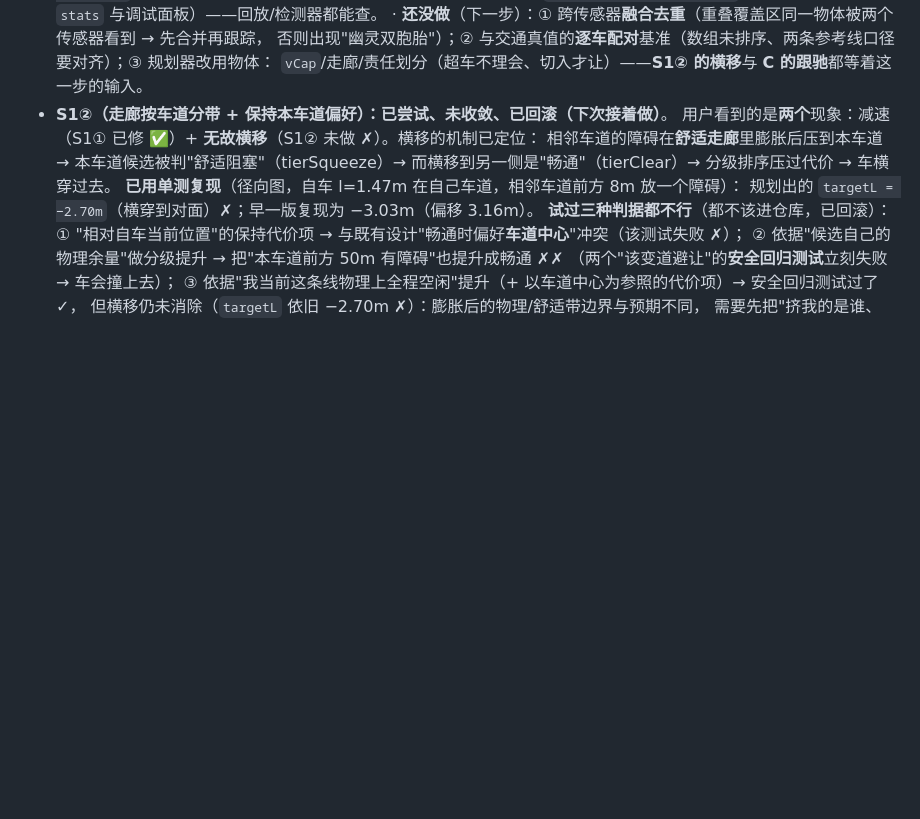
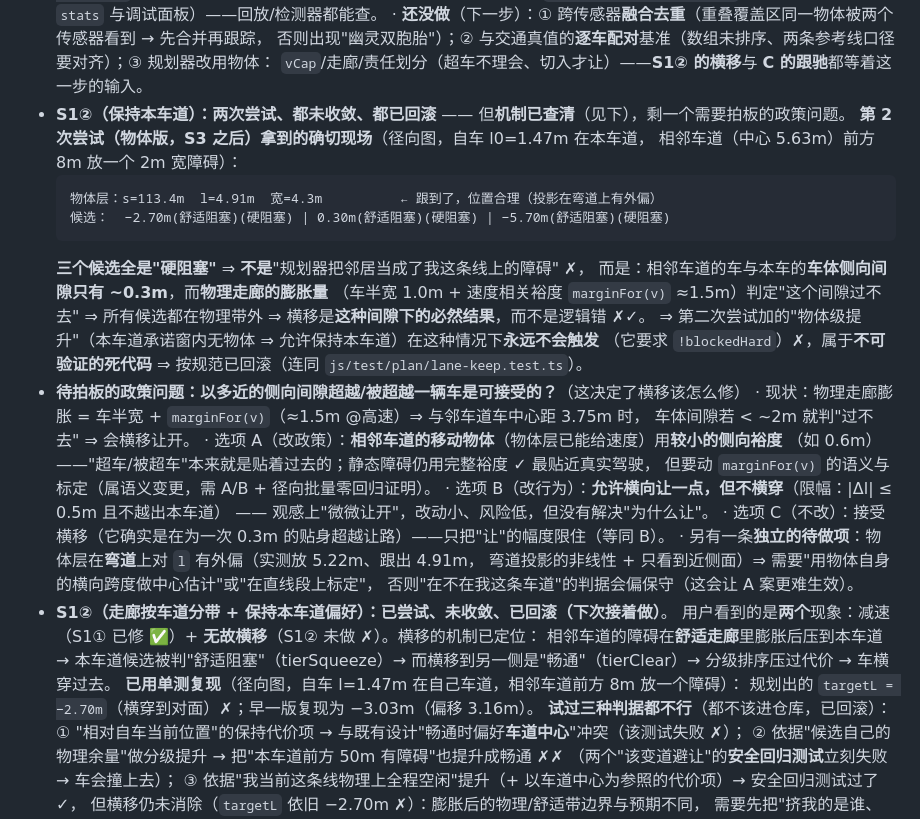
Before and after one commit to Matrix0xCC/ads-drive-lab, a Markdown page: CLAUDE.md, the part around the change. Rendered like a GitHub page; blank space fills up the shorter version.

Commit message:
记录 S1② 第 2 次尝试（物体版）的现场：真因是侧向间隙政策，不是判据写法
第 2 次尝试（S3 物体层之后）拿到了确切数字：相邻车道放一个 2m 宽障碍（车道中心距 3.75m）时，
**三个候选路径全是"硬阻塞"** —— 不是"规划器把邻居误当成我这条线上的障碍"，而是物理走廊的
膨胀量（车半宽 1.0m + 速度相关裕度 marginFor(v) ≈1.5m）判定"车体间隙 ~0.3m 过不去"
⇒ 横移是这种间隙下的必然结果，不是逻辑错。

据此：第二次加的"物体级保持本车道"提升在此情形下永不触发（它要求 !blockedHard）⇒
**不可验证的死代码**，按规范回滚（连同 lane-keep.test.ts）；全量 472 测试全绿。

把问题升级成一条需要拍板的**政策**：以多近的侧向间隙超越/被超越一辆车是可接受的？
· A 移动物体用更小侧向裕度（最贴近真实驾驶；要动 marginFor 语义与标定，需 A/B + 径向批量零回归）
· B 允许限幅让位、不横穿（|Δl| ≤ 0.5m 且不越出本车道；改动小、风险低，但没回答"为什么让"）
· C 不改，仅限幅（等同 B）

另记一条独立待做项：物体层在**弯道**上对 l 有外偏（放 5.22m、跟出 4.91m；弯道投影非线性 +
只看到近侧面）⇒ 需要"用物体自身横向跨度做中心估计"或在直线段标定，否则"在不在我这条车道"
的判据偏保守，会让 A 案更难生效。

````diff
--- a/CLAUDE.md
+++ b/CLAUDE.md
@@ -340,6 +340,31 @@ Pure Pursuit：δ = atan2(2·L·sin α, ld)，预瞄距离 = clamp(0.4×speed, 1
   · **还没做**（下一步）：① 跨传感器**融合去重**（重叠覆盖区同一物体被两个传感器看到 → 先合并再跟踪，
     否则出现"幽灵双胞胎"）；② 与交通真值的**逐车配对**基准（数组未排序、两条参考线口径要对齐）；③ 规划器改用物体：
     `vCap`/走廊/责任划分（超车不理会、切入才让）——**S1② 的横移**与 **C 的跟驰**都等着这一步的输入。
+- **S1②（保持本车道）：两次尝试、都未收敛、都已回滚** —— 但**机制已查清**（见下），剩一个需要拍板的政策问题。
+  **第 2 次尝试（物体版，S3 之后）拿到的确切现场**（径向图，自车 l0=1.47m 在本车道，
+  相邻车道（中心 5.63m）前方 8m 放一个 2m 宽障碍）：
+  ```
+  物体层：s=113.4m  l=4.91m  宽=4.3m          ← 跟到了，位置合理（投影在弯道上有外偏）
+  候选：  −2.70m(舒适阻塞)(硬阻塞) | 0.30m(舒适阻塞)(硬阻塞) | −5.70m(舒适阻塞)(硬阻塞)
+  ```
+  **三个候选全是"硬阻塞"** ⇒ **不是**"规划器把邻居当成了我这条线上的障碍" ✗，
+  而是：相邻车道的车与本车的**车体侧向间隙只有 ~0.3m**，而**物理走廊的膨胀量**
+  （车半宽 1.0m + 速度相关裕度 `marginFor(v)` ≈1.5m）判定"这个间隙过不去" ⇒ 所有候选都在物理带外
+  ⇒ 横移是**这种间隙下的必然结果**，而不是逻辑错 ✗✓。
+  ⇒ 第二次尝试加的"物体级提升"（本车道承诺窗内无物体 ⇒ 允许保持本车道）在这种情况下**永远不会触发**
+  （它要求 `!blockedHard`）✗，属于**不可验证的死代码** ⇒ 按规范已回滚（连同 `js/test/plan/lane-keep.test.ts`）。
+- **待拍板的政策问题：以多近的侧向间隙超越/被超越一辆车是可接受的？**（这决定了横移该怎么修）
+  · 现状：物理走廊膨胀 = 车半宽 + `marginFor(v)`（≈1.5m @高速）⇒ 与邻车道车中心距 3.75m 时，
+    车体间隙若 < ~2m 就判"过不去" ⇒ 会横移让开。
+  · 选项 A（改政策）：**相邻车道的移动物体**（物体层已能给速度）用**较小的侧向裕度**
+    （如 0.6m）——"超车/被超车"本来就是贴着过去的；静态障碍仍用完整裕度 ✓ 最贴近真实驾驶，
+    但要动 `marginFor(v)` 的语义与标定（属语义变更，需 A/B + 径向批量零回归证明）。
+  · 选项 B（改行为）：**允许横向让一点，但不横穿**（限幅：|Δl| ≤ 0.5m 且不越出本车道）
+    —— 观感上"微微让开"，改动小、风险低，但没有解决"为什么让"。
+  · 选项 C（不改）：接受横移（它确实是在为一次 0.3m 的贴身超越让路）——只把"让"的幅度限住（等同 B）。
+  · 另有一条**独立的待做项**：物体层在**弯道**上对 `l` 有外偏（实测放 5.22m、跟出 4.91m，
+    弯道投影的非线性 + 只看到近侧面）⇒ 需要"用物体自身的横向跨度做中心估计"或"在直线段上标定"，
+    否则"在不在我这条车道"的判据会偏保守（这会让 A 案更难生效）。
 - **S1②（走廊按车道分带 + 保持本车道偏好）：已尝试、**未收敛、已回滚**（下次接着做）**。
   用户看到的是**两个**现象：减速（S1① 已修 ✅）+ **无故横移**（S1② 未做 ✗）。横移的机制已定位：
   相邻车道的障碍在**舒适走廊**里膨胀后压到本车道 → 本车道候选被判"舒适阻塞"（tierSqueeze）→
````
